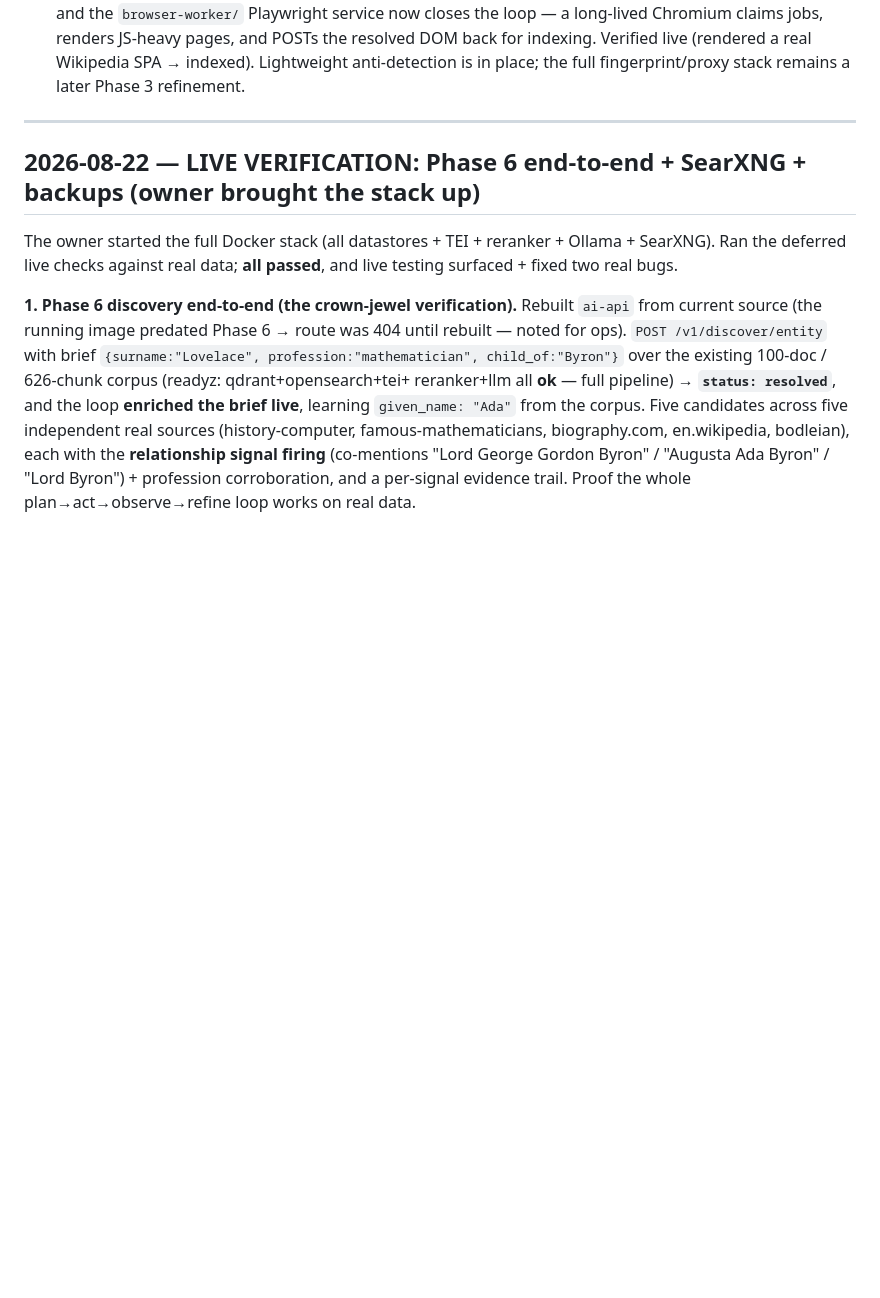
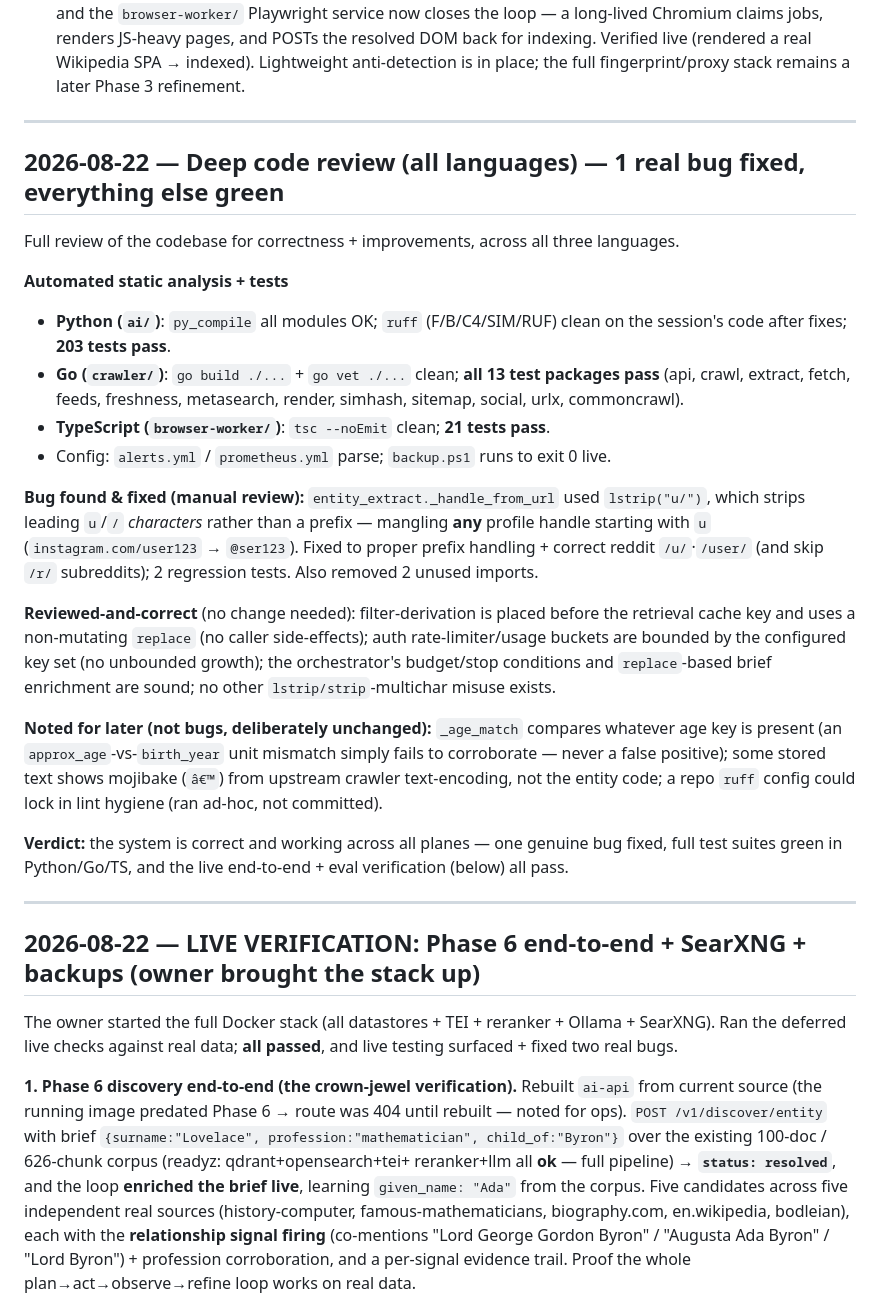
Before and after one commit to D4rknezSl1me/ai-search, a Markdown page: docs/PROGRESS.md, the part around the change. Drawn GitHub-style; blank space fills up the shorter version.

Commit message:
docs: record deep code-review results (all languages green, 1 bug fixed)

```diff
--- a/docs/PROGRESS.md
+++ b/docs/PROGRESS.md
@@ -40,6 +40,39 @@ Reverse-chronological record of meaningful changes. Update this on every meaning
   loop — a long-lived Chromium claims jobs, renders JS-heavy pages, and POSTs the resolved DOM back
   for indexing. Verified live (rendered a real Wikipedia SPA → indexed). Lightweight anti-detection
   is in place; the full fingerprint/proxy stack remains a later Phase 3 refinement.
+
+---
+
+## 2026-08-22 — Deep code review (all languages) — 1 real bug fixed, everything else green
+
+Full review of the codebase for correctness + improvements, across all three languages.
+
+**Automated static analysis + tests**
+- **Python (`ai/`)**: `py_compile` all modules OK; `ruff` (F/B/C4/SIM/RUF) clean on the session's code
+  after fixes; **203 tests pass**.
+- **Go (`crawler/`)**: `go build ./...` + `go vet ./...` clean; **all 13 test packages pass** (api,
+  crawl, extract, fetch, feeds, freshness, metasearch, render, simhash, sitemap, social, urlx,
+  commoncrawl).
+- **TypeScript (`browser-worker/`)**: `tsc --noEmit` clean; **21 tests pass**.
+- Config: `alerts.yml` / `prometheus.yml` parse; `backup.ps1` runs to exit 0 live.
+
+**Bug found & fixed (manual review):** `entity_extract._handle_from_url` used `lstrip("u/")`, which
+strips leading `u`/`/` *characters* rather than a prefix — mangling **any** profile handle starting
+with `u` (`instagram.com/user123` → `@ser123`). Fixed to proper prefix handling + correct reddit
+`/u/`·`/user/` (and skip `/r/` subreddits); 2 regression tests. Also removed 2 unused imports.
+
+**Reviewed-and-correct** (no change needed): filter-derivation is placed before the retrieval cache
+key and uses a non-mutating `replace` (no caller side-effects); auth rate-limiter/usage buckets are
+bounded by the configured key set (no unbounded growth); the orchestrator's budget/stop conditions
+and `replace`-based brief enrichment are sound; no other `lstrip/strip`-multichar misuse exists.
+
+**Noted for later (not bugs, deliberately unchanged):** `_age_match` compares whatever age key is
+present (an `approx_age`-vs-`birth_year` unit mismatch simply fails to corroborate — never a false
+positive); some stored text shows mojibake (`â€™`) from upstream crawler text-encoding, not the
+entity code; a repo `ruff` config could lock in lint hygiene (ran ad-hoc, not committed).
+
+**Verdict:** the system is correct and working across all planes — one genuine bug fixed, full test
+suites green in Python/Go/TS, and the live end-to-end + eval verification (below) all pass.
 
 ---
 
```
